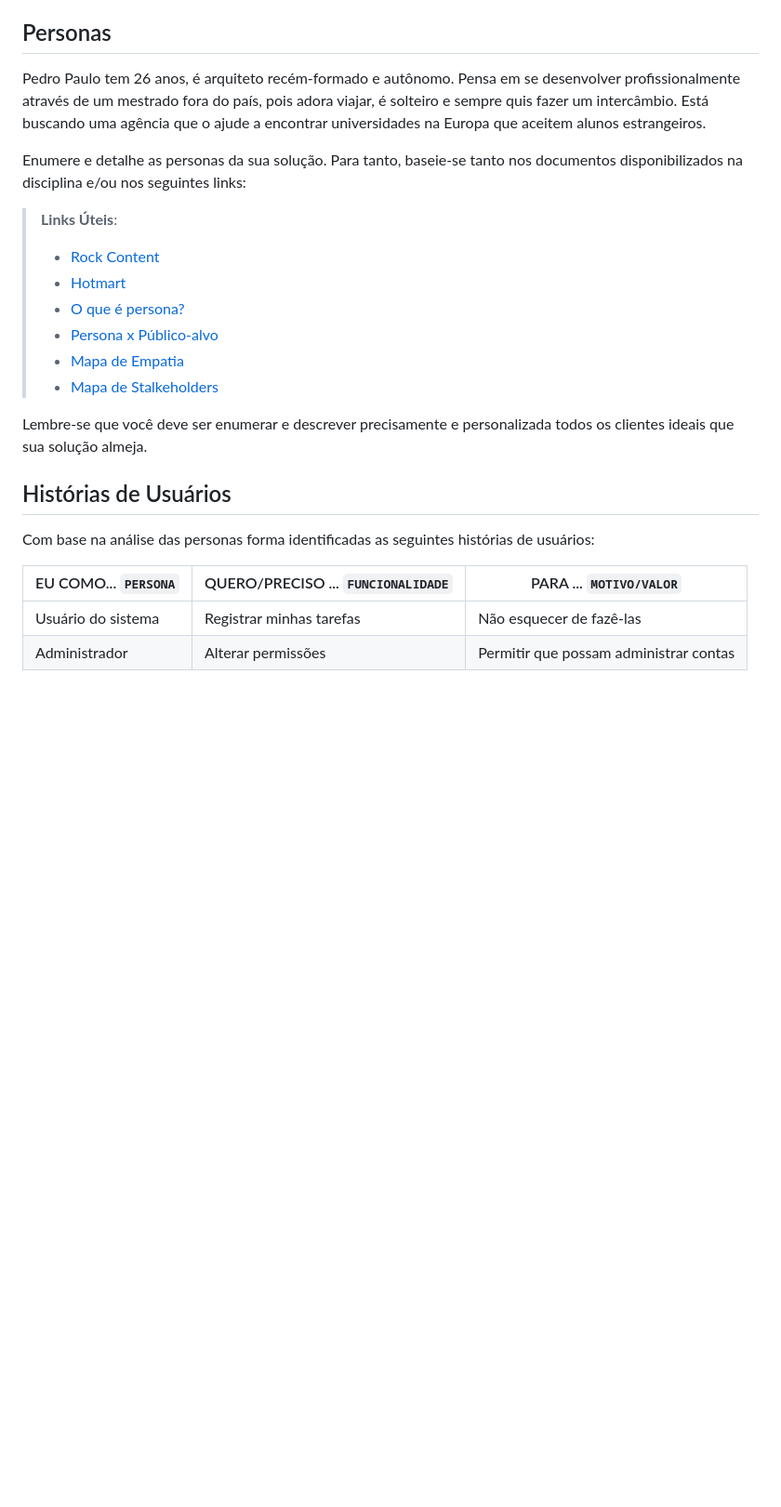
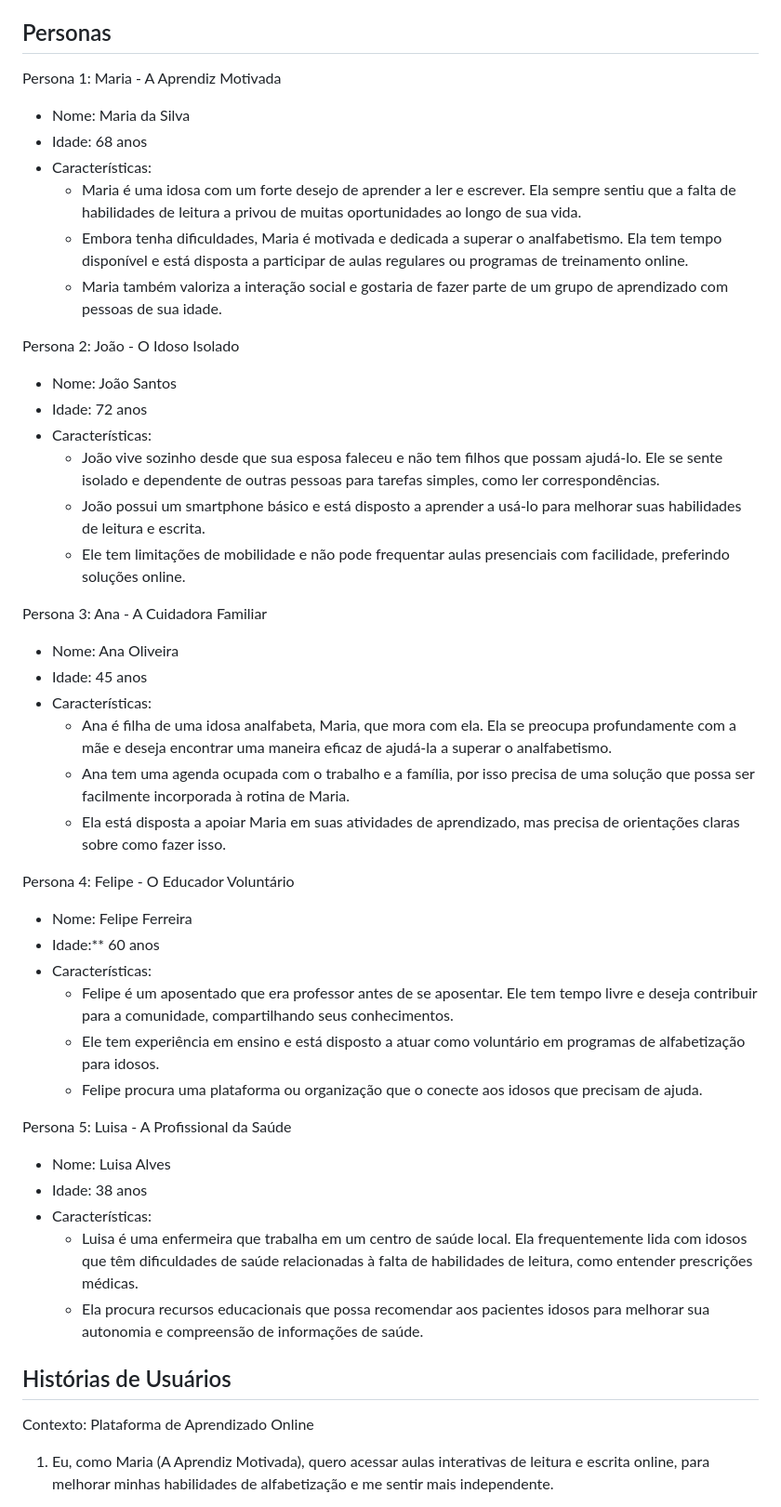
Before and after one commit to ICEI-PUC-Minas-PBR-SI/pbr-si-ads-2023-2-p1-tiaw-g12-oldconnection, a Markdown page: docs/especification.md, the part around one of its changes. Shown at 93% size. Drawn GitHub-style; blank space fills up the shorter version.

```diff
--- a/docs/especification.md
+++ b/docs/especification.md
@@ -4,26 +4,55 @@
 
 ## Personas
 
-Pedro Paulo tem 26 anos, é arquiteto recém-formado e autônomo. Pensa em se desenvolver profissionalmente através de um mestrado fora do país, pois adora viajar, é solteiro e sempre quis fazer um intercâmbio. Está buscando uma agência que o ajude a encontrar universidades na Europa que aceitem alunos estrangeiros.
+Persona 1: Maria - A Aprendiz Motivada
 
-Enumere e detalhe as personas da sua solução. Para tanto, baseie-se tanto nos documentos disponibilizados na disciplina e/ou nos seguintes links:
+- Nome: Maria da Silva
+- Idade: 68 anos
+- Características:
+  - Maria é uma idosa com um forte desejo de aprender a ler e escrever. Ela sempre sentiu que a falta de habilidades de leitura a privou de muitas oportunidades ao longo de sua vida.
+  - Embora tenha dificuldades, Maria é motivada e dedicada a superar o analfabetismo. Ela tem tempo disponível e está disposta a participar de aulas regulares ou programas de treinamento online.
+  - Maria também valoriza a interação social e gostaria de fazer parte de um grupo de aprendizado com pessoas de sua idade.
 
-> **Links Úteis**:
-> - [Rock Content](https://rockcontent.com/blog/personas/)
-> - [Hotmart](https://blog.hotmart.com/pt-br/como-criar-persona-negocio/)
-> - [O que é persona?](https://resultadosdigitais.com.br/blog/persona-o-que-e/)
-> - [Persona x Público-alvo](https://flammo.com.br/blog/persona-e-publico-alvo-qual-a-diferenca/)
-> - [Mapa de Empatia](https://resultadosdigitais.com.br/blog/mapa-da-empatia/)
-> - [Mapa de Stalkeholders](https://www.racecomunicacao.com.br/blog/como-fazer-o-mapeamento-de-stakeholders/)
->
-Lembre-se que você deve ser enumerar e descrever precisamente e personalizada todos os clientes ideais que sua solução almeja.
+Persona 2: João - O Idoso Isolado
+
+- Nome: João Santos
+- Idade: 72 anos
+- Características:
+  - João vive sozinho desde que sua esposa faleceu e não tem filhos que possam ajudá-lo. Ele se sente isolado e dependente de outras pessoas para tarefas simples, como ler correspondências.
+  - João possui um smartphone básico e está disposto a aprender a usá-lo para melhorar suas habilidades de leitura e escrita.
+  - Ele tem limitações de mobilidade e não pode frequentar aulas presenciais com facilidade, preferindo soluções online.
+
+Persona 3: Ana - A Cuidadora Familiar
+
+- Nome: Ana Oliveira
+- Idade: 45 anos
+- Características:
+  - Ana é filha de uma idosa analfabeta, Maria, que mora com ela. Ela se preocupa profundamente com a mãe e deseja encontrar uma maneira eficaz de ajudá-la a superar o analfabetismo.
+  - Ana tem uma agenda ocupada com o trabalho e a família, por isso precisa de uma solução que possa ser facilmente incorporada à rotina de Maria.
+  - Ela está disposta a apoiar Maria em suas atividades de aprendizado, mas precisa de orientações claras sobre como fazer isso.
+
+Persona 4: Felipe - O Educador Voluntário
+
+- Nome: Felipe Ferreira
+- Idade:** 60 anos
+- Características:
+  - Felipe é um aposentado que era professor antes de se aposentar. Ele tem tempo livre e deseja contribuir para a comunidade, compartilhando seus conhecimentos.
+  - Ele tem experiência em ensino e está disposto a atuar como voluntário em programas de alfabetização para idosos.
+  - Felipe procura uma plataforma ou organização que o conecte aos idosos que precisam de ajuda.
+
+Persona 5: Luisa - A Profissional da Saúde
+
+- Nome: Luisa Alves
+- Idade: 38 anos
+- Características:
+  - Luisa é uma enfermeira que trabalha em um centro de saúde local. Ela frequentemente lida com idosos que têm dificuldades de saúde relacionadas à falta de habilidades de leitura, como entender prescrições médicas.
+  - Ela procura recursos educacionais que possa recomendar aos pacientes idosos para melhorar sua autonomia e compreensão de informações de saúde.
+
+
 
 ## Histórias de Usuários
 
-Com base na análise das personas forma identificadas as seguintes histórias de usuários:
+Contexto: Plataforma de Aprendizado Online
 
-|EU COMO... `PERSONA`| QUERO/PRECISO ... `FUNCIONALIDADE` |PARA ... `MOTIVO/VALOR`                 |
-|--------------------|------------------------------------|----------------------------------------|
-|Usuário do sistema  | Registrar minhas tarefas           | Não esquecer de fazê-las               |
-|Administrador       | Alterar permissões                 | Permitir que possam administrar contas |
+1. Eu, como Maria (A Aprendiz Motivada), quero acessar aulas interativas de leitura e escrita online, para melhorar minhas habilidades de alfabetização e me sentir mais independente.
 
```
Also changed, not shown: other parts of docs/especification.md (+13 -1 lines).
